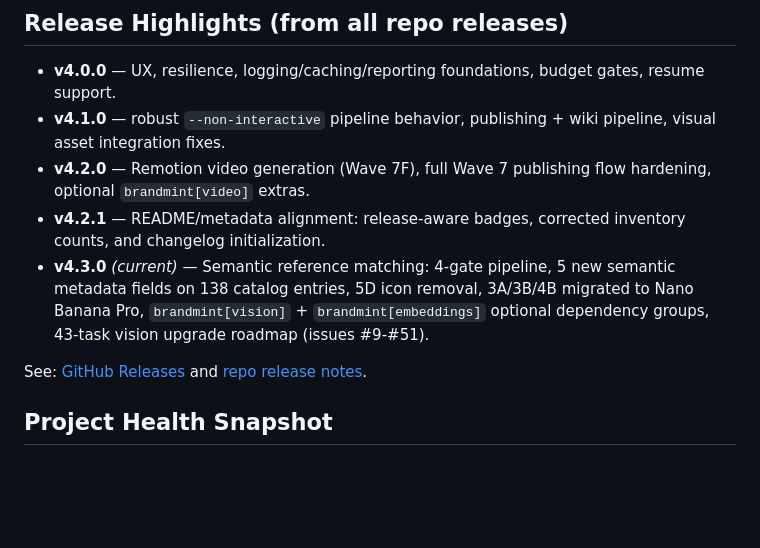
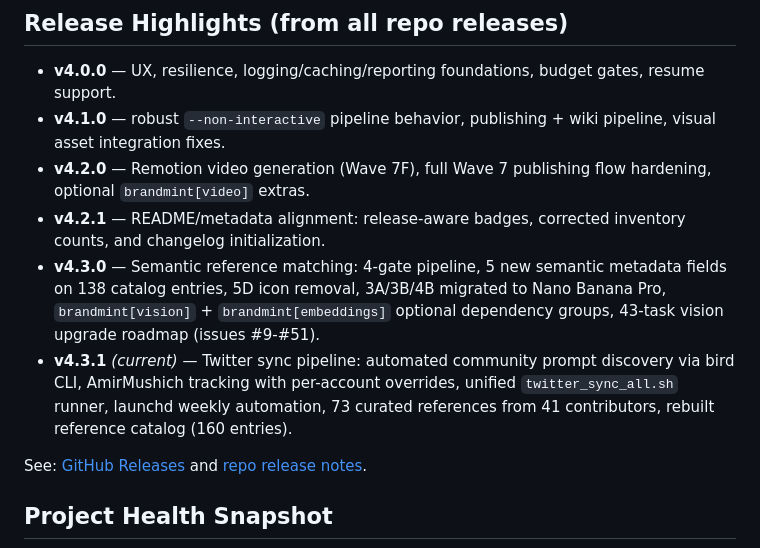
Before and after one commit to Sheshiyer/brandmint-oracle-aleph, a Markdown page: README.md, the part around one of its changes. Rendered like a GitHub page; blank space fills up the shorter version.

```diff
--- a/README.md
+++ b/README.md
@@ -176,7 +176,8 @@ graph TD
 - **v4.1.0** — robust `--non-interactive` pipeline behavior, publishing + wiki pipeline, visual asset integration fixes.
 - **v4.2.0** — Remotion video generation (Wave 7F), full Wave 7 publishing flow hardening, optional `brandmint[video]` extras.
 - **v4.2.1** — README/metadata alignment: release-aware badges, corrected inventory counts, and changelog initialization.
-- **v4.3.0** *(current)* — Semantic reference matching: 4-gate pipeline, 5 new semantic metadata fields on 138 catalog entries, 5D icon removal, 3A/3B/4B migrated to Nano Banana Pro, `brandmint[vision]` + `brandmint[embeddings]` optional dependency groups, 43-task vision upgrade roadmap (issues #9-#51).
+- **v4.3.0** — Semantic reference matching: 4-gate pipeline, 5 new semantic metadata fields on 138 catalog entries, 5D icon removal, 3A/3B/4B migrated to Nano Banana Pro, `brandmint[vision]` + `brandmint[embeddings]` optional dependency groups, 43-task vision upgrade roadmap (issues #9-#51).
+- **v4.3.1** *(current)* — Twitter sync pipeline: automated community prompt discovery via bird CLI, AmirMushich tracking with per-account overrides, unified `twitter_sync_all.sh` runner, launchd weekly automation, 73 curated references from 41 contributors, rebuilt reference catalog (160 entries).
 
 See: [GitHub Releases](https://github.com/Sheshiyer/brandmint-oracle-aleph/releases) and [repo release notes](./.github/RELEASE_NOTES.md).
 
```
Also changed, not shown: other parts of README.md (+38 -1 lines).
